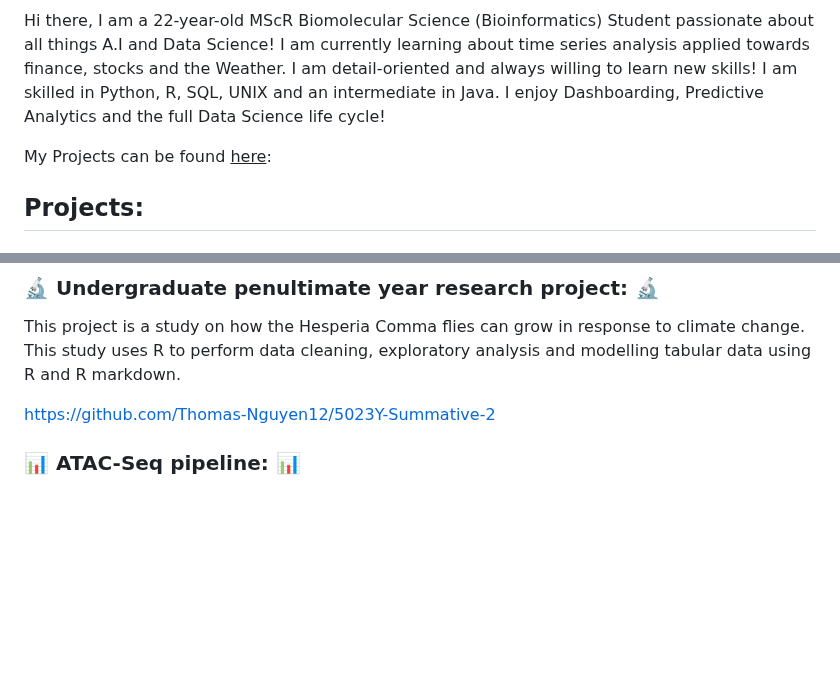
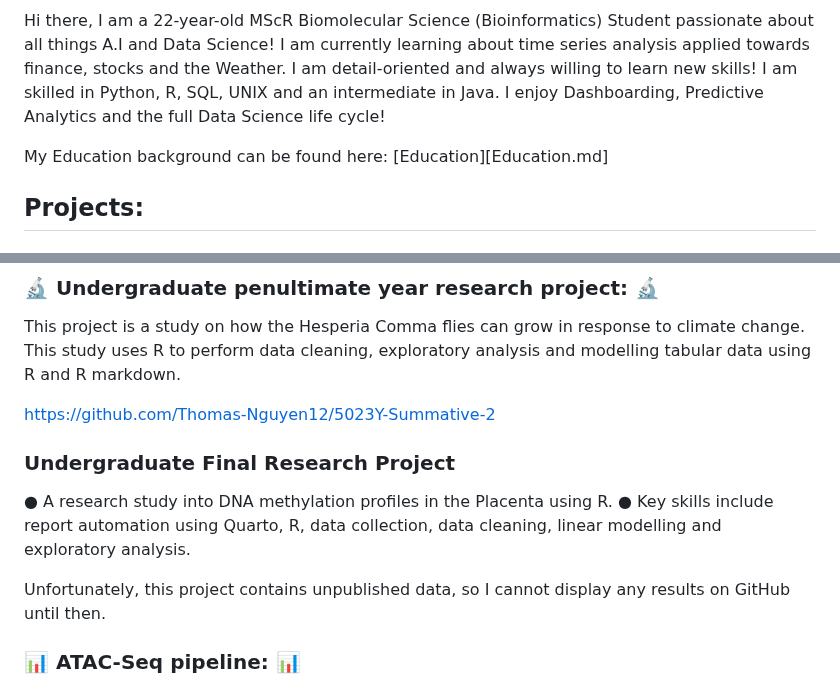
Before and after one commit to Thomas-Nguyen12/Thomas-Nguyen12.github.io, a Markdown page: README.md, 2 parts joined by grey strips. Rendered like a GitHub page; blank space fills up the shorter version.

```diff
--- a/README.md
+++ b/README.md
@@ -9,7 +9,7 @@
 
 Hi there, I am a 22-year-old MScR Biomolecular Science (Bioinformatics) Student passionate about all things A.I and Data Science! I am currently learning about time series analysis applied towards finance, stocks and the Weather. I am detail-oriented and always willing to learn new skills! I am skilled in Python, R, SQL, UNIX and an intermediate in Java. I enjoy Dashboarding, Predictive Analytics and the full Data Science life cycle!
 
-My Projects can be found <u>here</u>:
+My Education background can be found here: [Education][Education.md]
 
 ## Projects:
 
@@ -27,6 +27,14 @@ https://gbp-rupiah-exchange.streamlit.app/
 This project is a study on how the Hesperia Comma flies can grow in response to climate change.  This study uses R to perform data cleaning, exploratory analysis and modelling tabular data using R and R markdown.
 
 https://github.com/Thomas-Nguyen12/5023Y-Summative-2
+
+### Undergraduate Final Research Project
+
+●	A research study into DNA methylation profiles in the Placenta using R.
+●	Key skills include report automation using Quarto, R, data collection, data cleaning, linear modelling and exploratory analysis.
+
+Unfortunately, this project contains unpublished data, so I cannot display any results on GitHub until then.
+
 
 ### 📊 ATAC-Seq pipeline: 📊
 A wrapper script to process raw .fastq files and determine the open regions of DNA in samples and find the statistically differences between samples using UNIX and R. This project implements data cleaning and modelling, error handling, and software development skills - intended as a comprehensive and easy-to-use script that performs the full analysis in one command.
```
Also changed, not shown: other parts of README.md (+1 -1 lines).
